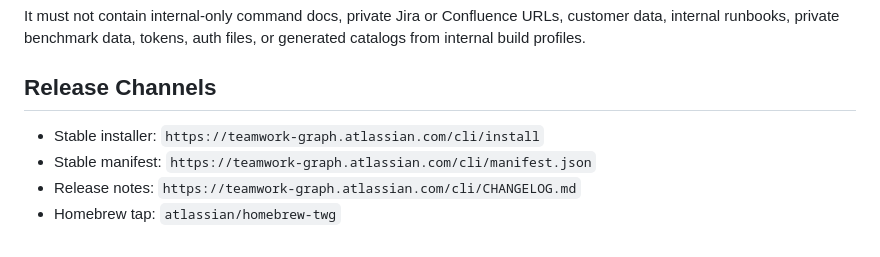
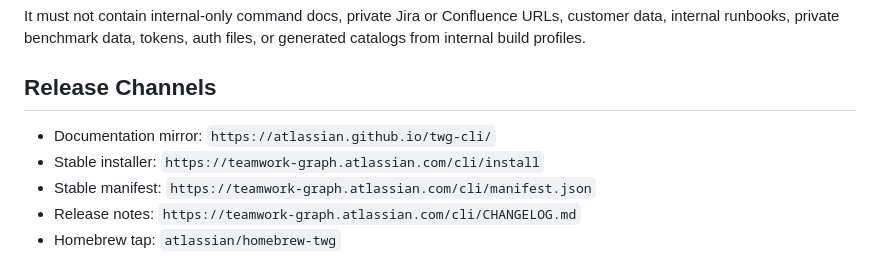
Before and after one commit to atlassian/twg-cli, a Markdown page: README.md, the part around the change. Rendered like a GitHub page.

Commit message:
docs: document github pages mirror (#1)

```diff
--- a/README.md
+++ b/README.md
@@ -62,6 +62,7 @@ generated catalogs from internal build profiles.
 
 ## Release Channels
 
+- Documentation mirror: `https://atlassian.github.io/twg-cli/`
 - Stable installer: `https://teamwork-graph.atlassian.com/cli/install`
 - Stable manifest: `https://teamwork-graph.atlassian.com/cli/manifest.json`
 - Release notes: `https://teamwork-graph.atlassian.com/cli/CHANGELOG.md`
```
Also changed, not shown: docs/release-integration.md (+12 -15 lines).
